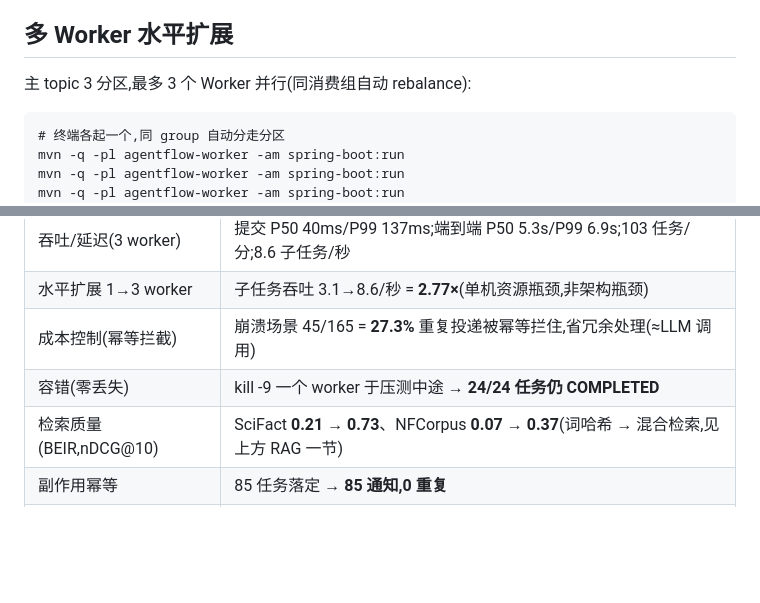
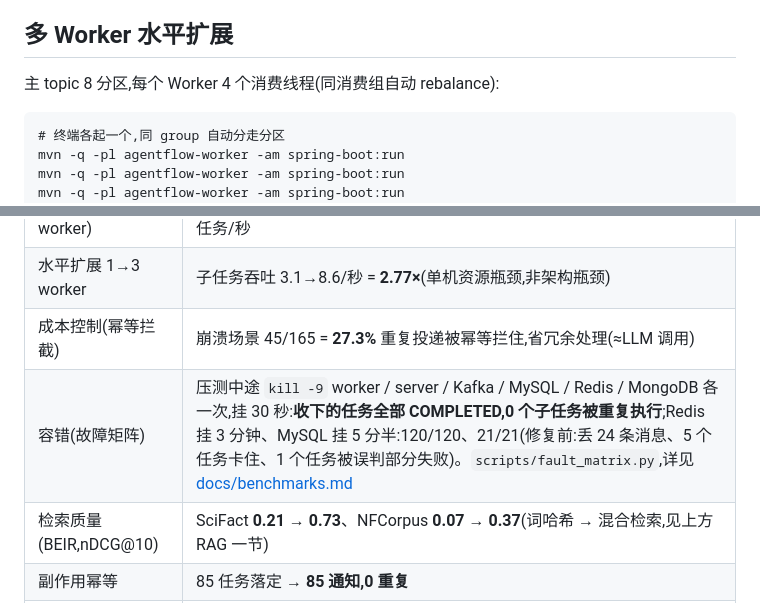
Before and after one commit to congfanpu-lgtm/agentflow, a Markdown page: README.zh.md, 2 parts joined by grey strips. Drawn GitHub-style; blank space fills up the shorter version.

```diff
--- a/README.zh.md
+++ b/README.zh.md
@@ -85,7 +85,7 @@ LLM token 记账,轮询刷新。用于 demo 演示。
 
 ## 多 Worker 水平扩展
 
-主 topic 3 分区,最多 3 个 Worker 并行(同消费组自动 rebalance):
+主 topic 8 分区,每个 Worker 4 个消费线程(同消费组自动 rebalance):
 
     # 终端各起一个,同 group 自动分走分区
     mvn -q -pl agentflow-worker -am spring-boot:run
@@ -208,7 +208,7 @@ router(意图判断是否需要检索)→ retriever(**命中才检索**,不是
 | 吞吐/延迟(3 worker) | 提交 P50 40ms/P99 137ms;端到端 P50 5.3s/P99 6.9s;103 任务/分;8.6 子任务/秒 |
 | 水平扩展 1→3 worker | 子任务吞吐 3.1→8.6/秒 = **2.77×**(单机资源瓶颈,非架构瓶颈) |
 | 成本控制(幂等拦截) | 崩溃场景 45/165 = **27.3%** 重复投递被幂等拦住,省冗余处理(≈LLM 调用) |
-| 容错(零丢失) | kill -9 一个 worker 于压测中途 → **24/24 任务仍 COMPLETED** |
+| 容错(故障矩阵) | 压测中途 `kill -9` worker / server / Kafka / MySQL / Redis / MongoDB 各一次,挂 30 秒:**收下的任务全部 COMPLETED,0 个子任务被重复执行**;Redis 挂 3 分钟、MySQL 挂 5 分半:120/120、21/21(修复前:丢 24 条消息、5 个任务卡住、1 个任务被误判部分失败)。`scripts/fault_matrix.py`,详见 [docs/benchmarks.md](docs/benchmarks.md) |
 | 检索质量(BEIR,nDCG@10) | SciFact **0.21 → 0.73**、NFCorpus **0.07 → 0.37**(词哈希 → 混合检索,见上方 RAG 一节) |
 | 副作用幂等 | 85 任务落定 → **85 通知,0 重复** |
 | 可观测 | trace 完整率 **100%**(每任务 SUBMITTED→…→TASK_FINALIZED) |
```
Also changed, not shown: README.md (+1 -1 lines), docs/benchmarks.md (+64 -6 lines).
